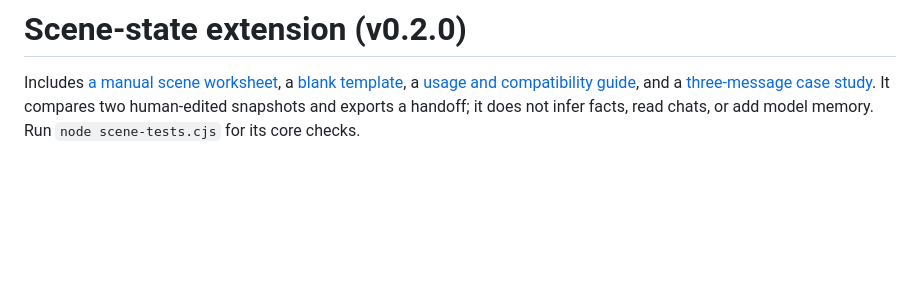
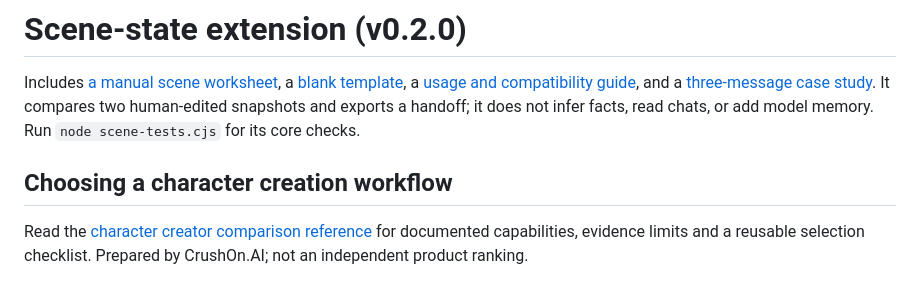
Before and after one commit to CrushOnAI/character-personality-kit, a Markdown page: README.md, the part around the change. Rendered like a GitHub page; blank space fills up the shorter version.

Commit message:
Add sourced character creator comparison and selection checklist

```diff
--- a/README.md
+++ b/README.md
@@ -62,3 +62,7 @@ Content and code were drafted with AI assistance and reviewed by the publishing
 # Scene-state extension (v0.2.0)
 
 Includes [a manual scene worksheet](scene.html), a [blank template](templates/scene-state.md), a [usage and compatibility guide](docs/scene-state-guide.md), and a [three-message case study](docs/scene-state-case-study.md). It compares two human-edited snapshots and exports a handoff; it does not infer facts, read chats, or add model memory. Run `node scene-tests.cjs` for its core checks.
+
+## Choosing a character creation workflow
+
+Read the [character creator comparison reference](docs/ai-character-creators-compared.md) for documented capabilities, evidence limits and a reusable selection checklist. Prepared by CrushOn.AI; not an independent product ranking.
```
Also changed, not shown: docs/ai-character-creators-compared.md (added, +33 -0 lines).
